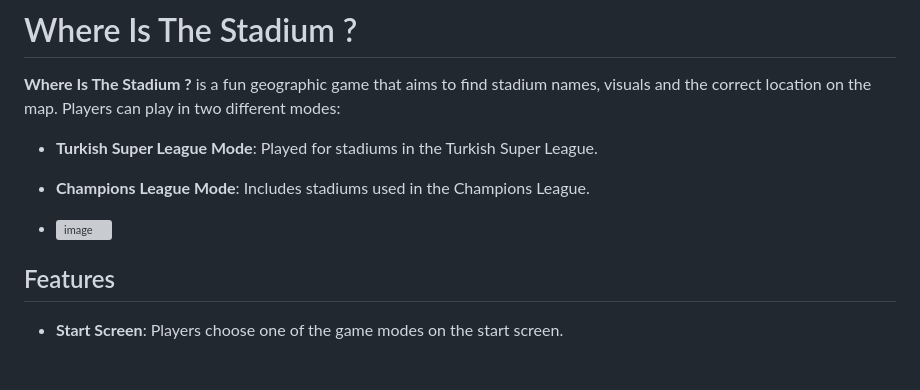
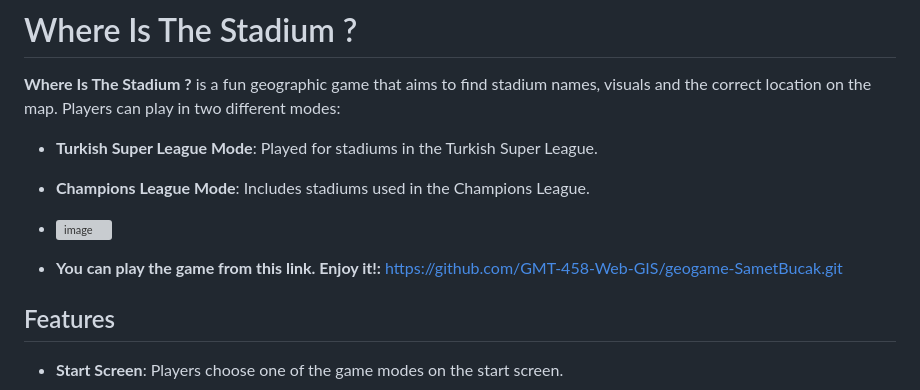
Before and after one commit to GMT-458-Web-GIS/geogame-SametBucak, a Markdown page: README.md, the part around the change. Drawn GitHub-style; blank space fills up the shorter version; grey boxes are pictures that could not be loaded.

```diff
--- a/README.md
+++ b/README.md
@@ -8,6 +8,7 @@
 
 - ![image](https://github.com/user-attachments/assets/f3798c0f-cc5e-464a-83a1-4beb7f3026fb)
 
+- **You can play the game from this link. Enjoy it!:** https://github.com/GMT-458-Web-GIS/geogame-SametBucak.git
 
 ## Features
 
```
